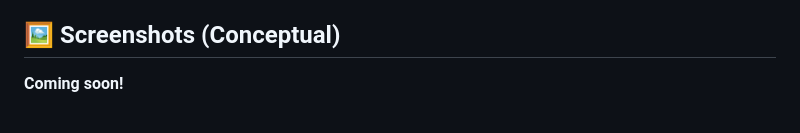
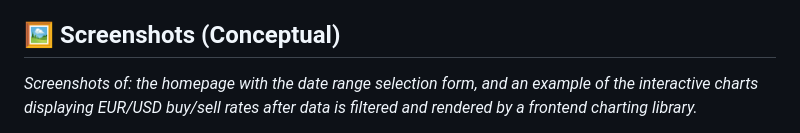
Before and after one commit to adi1985a/Exercise-4-Python, a Markdown page: README.markdown, the part around the change printed below. Rendered like a GitHub page.

```diff
--- a/README.markdown
+++ b/README.markdown
@@ -44,5 +50,5 @@ _A Flask web application that displays historical EUR and USD buy/sell exchange
 
 ## 🖼️ Screenshots (Conceptual)
 
-**Coming soon!**
+_Screenshots of: the homepage with the date range selection form, and an example of the interactive charts displaying EUR/USD buy/sell rates after data is filtered and rendered by a frontend charting library._
 
```
Also changed, not shown: other parts of README.markdown (+13 -1 lines).
